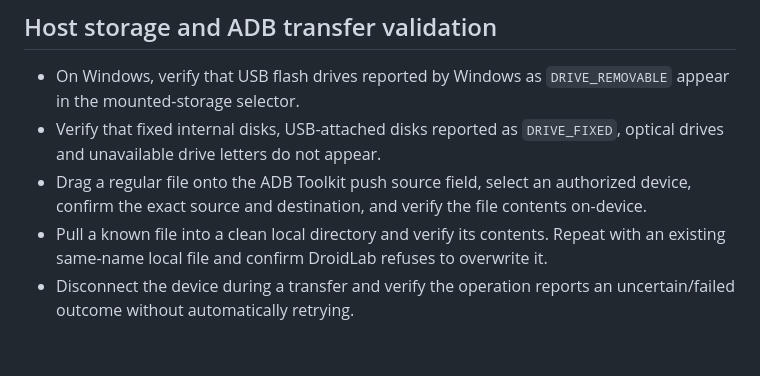
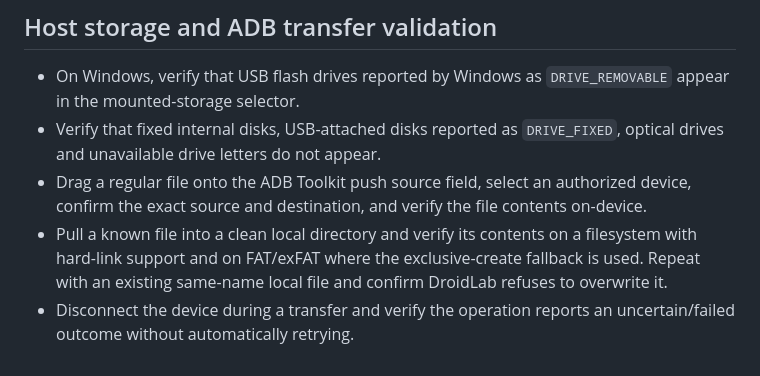
Before and after one commit to augztn/DroidLab-Next, a Markdown page: docs/DEVICE_VALIDATION.md, the part around the change. GitHub-like rendering.

Commit message:
Cover FAT and exFAT ADB pull validation

```diff
--- a/docs/DEVICE_VALIDATION.md
+++ b/docs/DEVICE_VALIDATION.md
@@ -52,5 +52,5 @@ Attach the completed matrix, `fastboot getvar all` output after removing serials
 - On Windows, verify that USB flash drives reported by Windows as `DRIVE_REMOVABLE` appear in the mounted-storage selector.
 - Verify that fixed internal disks, USB-attached disks reported as `DRIVE_FIXED`, optical drives and unavailable drive letters do not appear.
 - Drag a regular file onto the ADB Toolkit push source field, select an authorized device, confirm the exact source and destination, and verify the file contents on-device.
-- Pull a known file into a clean local directory and verify its contents. Repeat with an existing same-name local file and confirm DroidLab refuses to overwrite it.
+- Pull a known file into a clean local directory and verify its contents on a filesystem with hard-link support and on FAT/exFAT where the exclusive-create fallback is used. Repeat with an existing same-name local file and confirm DroidLab refuses to overwrite it.
 - Disconnect the device during a transfer and verify the operation reports an uncertain/failed outcome without automatically retrying.
```
